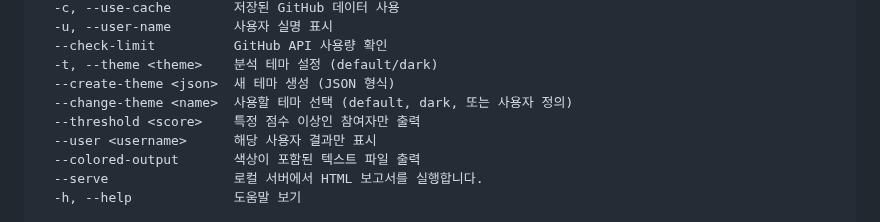
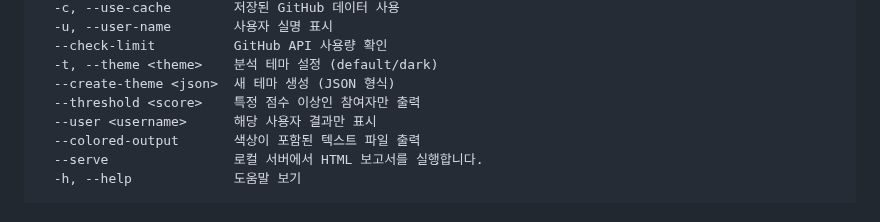
Before and after one commit to oss2025hnu/reposcore-js, a Markdown page: README.md, the part around the change. GitHub-like rendering.

Commit message:
ci: auto-update README.md

```diff
--- a/README.md
+++ b/README.md
@@ -31,7 +31,6 @@ Options:
   --check-limit          GitHub API 사용량 확인
   -t, --theme <theme>    분석 테마 설정 (default/dark)
   --create-theme <json>  새 테마 생성 (JSON 형식)
-  --change-theme <name>  사용할 테마 선택 (default, dark, 또는 사용자 정의)
   --threshold <score>    특정 점수 이상인 참여자만 출력
   --user <username>      해당 사용자 결과만 표시
   --colored-output       색상이 포함된 텍스트 파일 출력
```
